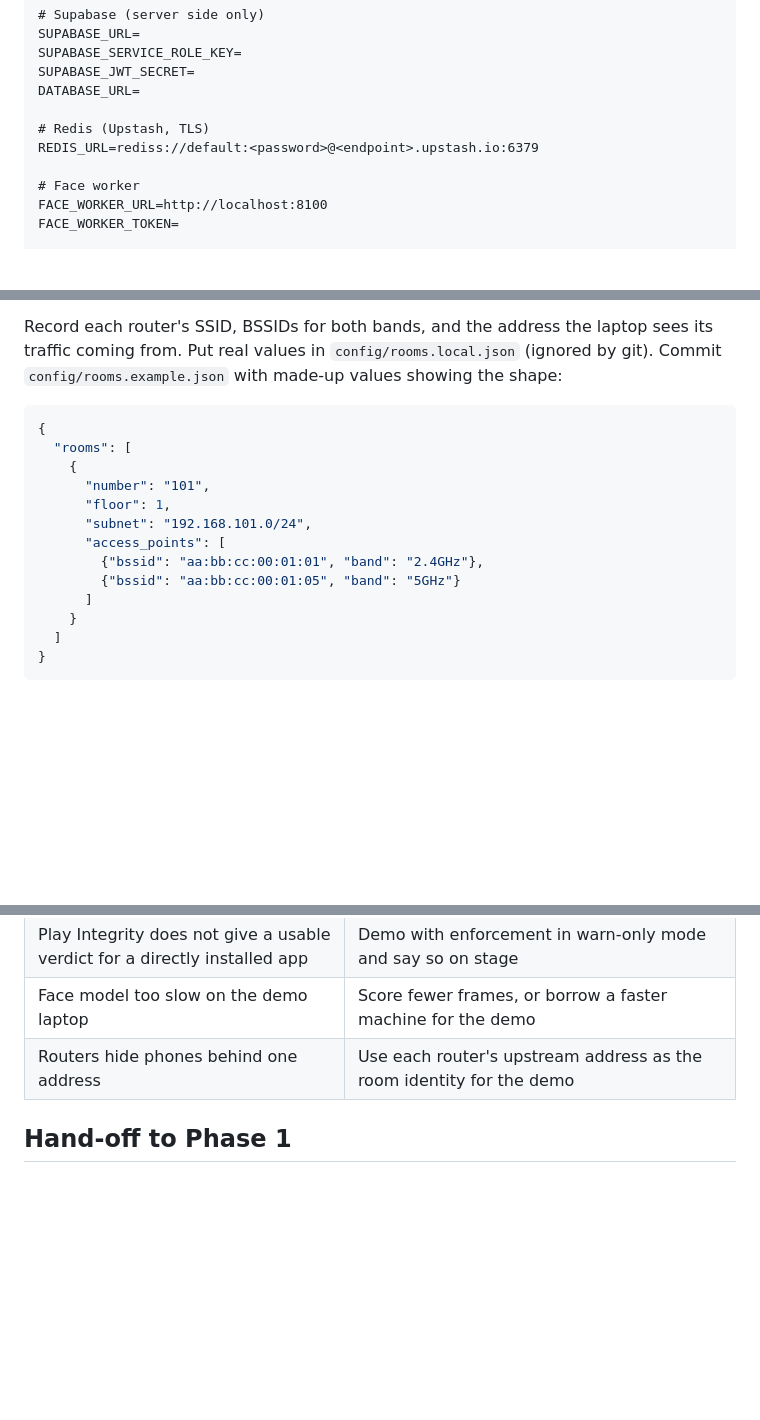
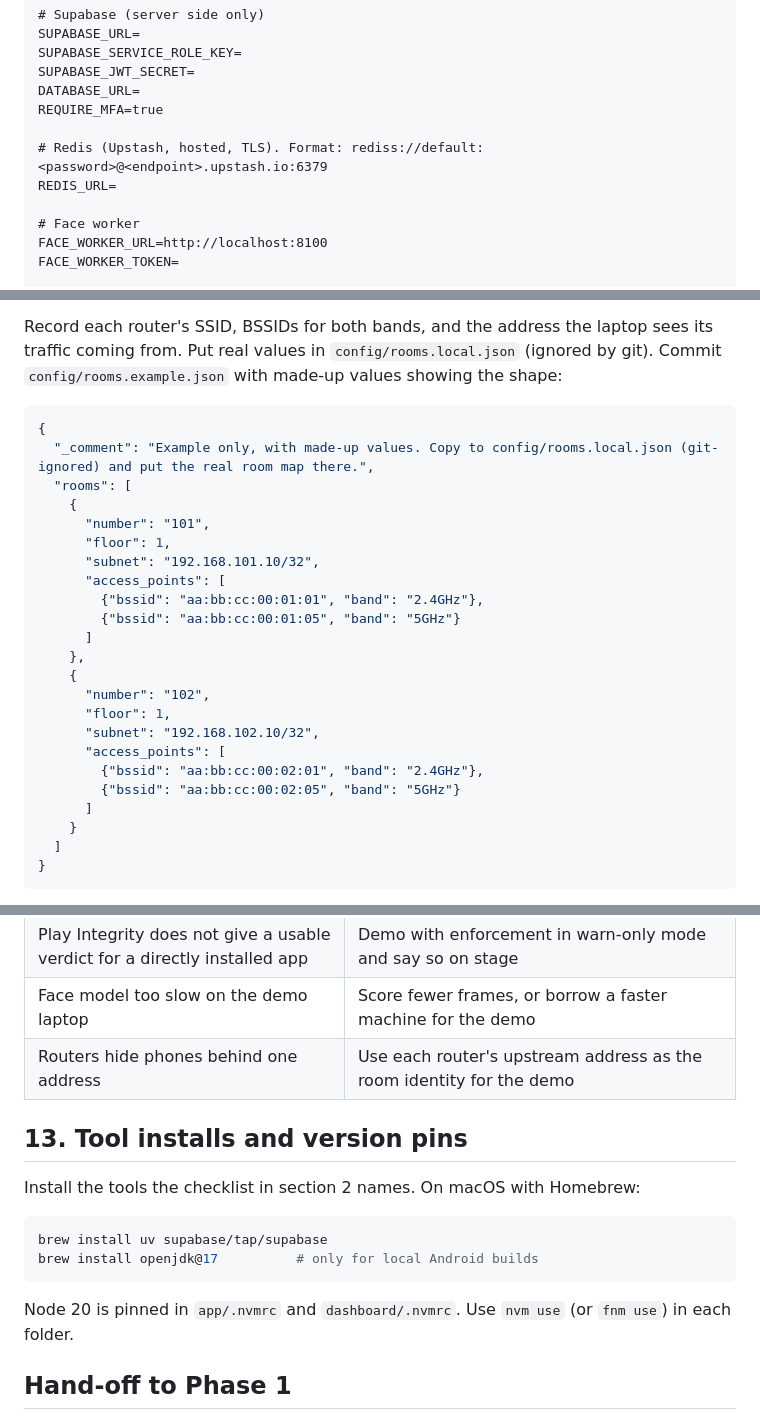
Before and after one commit to Rahul-8283/NightRoll, a Markdown page: phase/phase_0.md, 3 parts joined by grey strips. Drawn GitHub-style; blank space fills up the shorter version.

Commit message:
docs: correct phase 0 plan to match repo env files and setup decisions

````diff
--- a/phase/phase_0.md
+++ b/phase/phase_0.md
@@ -171,9 +173,10 @@ SUPABASE_URL=
 SUPABASE_SERVICE_ROLE_KEY=
 SUPABASE_JWT_SECRET=
 DATABASE_URL=
+REQUIRE_MFA=true
 
-# Redis (Upstash, TLS)
-REDIS_URL=rediss://default:<password>@<endpoint>.upstash.io:6379
+# Redis (Upstash, hosted, TLS). Format: rediss://default:<password>@<endpoint>.upstash.io:6379
+REDIS_URL=
 
 # Face worker
 FACE_WORKER_URL=http://localhost:8100
@@ -306,14 +310,24 @@ Record each router's SSID, BSSIDs for both bands, and the address the laptop see
 
 ```json
 {
+  "_comment": "Example only, with made-up values. Copy to config/rooms.local.json (git-ignored) and put the real room map there.",
   "rooms": [
     {
       "number": "101",
       "floor": 1,
-      "subnet": "192.168.101.0/24",
+      "subnet": "192.168.101.10/32",
       "access_points": [
         {"bssid": "aa:bb:cc:00:01:01", "band": "2.4GHz"},
         {"bssid": "aa:bb:cc:00:01:05", "band": "5GHz"}
+      ]
+    },
+    {
+      "number": "102",
+      "floor": 1,
+      "subnet": "192.168.102.10/32",
+      "access_points": [
+        {"bssid": "aa:bb:cc:00:02:01", "band": "2.4GHz"},
+        {"bssid": "aa:bb:cc:00:02:05", "band": "5GHz"}
       ]
     }
   ]
@@ -370,6 +385,17 @@ If a spike fails, stop and decide the workaround before Phase 1 starts. Likely w
 | Face model too slow on the demo laptop | Score fewer frames, or borrow a faster machine for the demo |
 | Routers hide phones behind one address | Use each router's upstream address as the room identity for the demo |
 
+## 13. Tool installs and version pins
+
+Install the tools the checklist in section 2 names. On macOS with Homebrew:
+
+```bash
+brew install uv supabase/tap/supabase
+brew install openjdk@17          # only for local Android builds
+```
+
+Node 20 is pinned in `app/.nvmrc` and `dashboard/.nvmrc`. Use `nvm use` (or `fnm use`) in each folder.
+
 ## Hand-off to Phase 1
 
 Phase 1 needs the linked Supabase project, the `vector` extension, and the example room map.
````
Also changed, not shown: other parts of phase/phase_0.md (+9 -5 lines).
